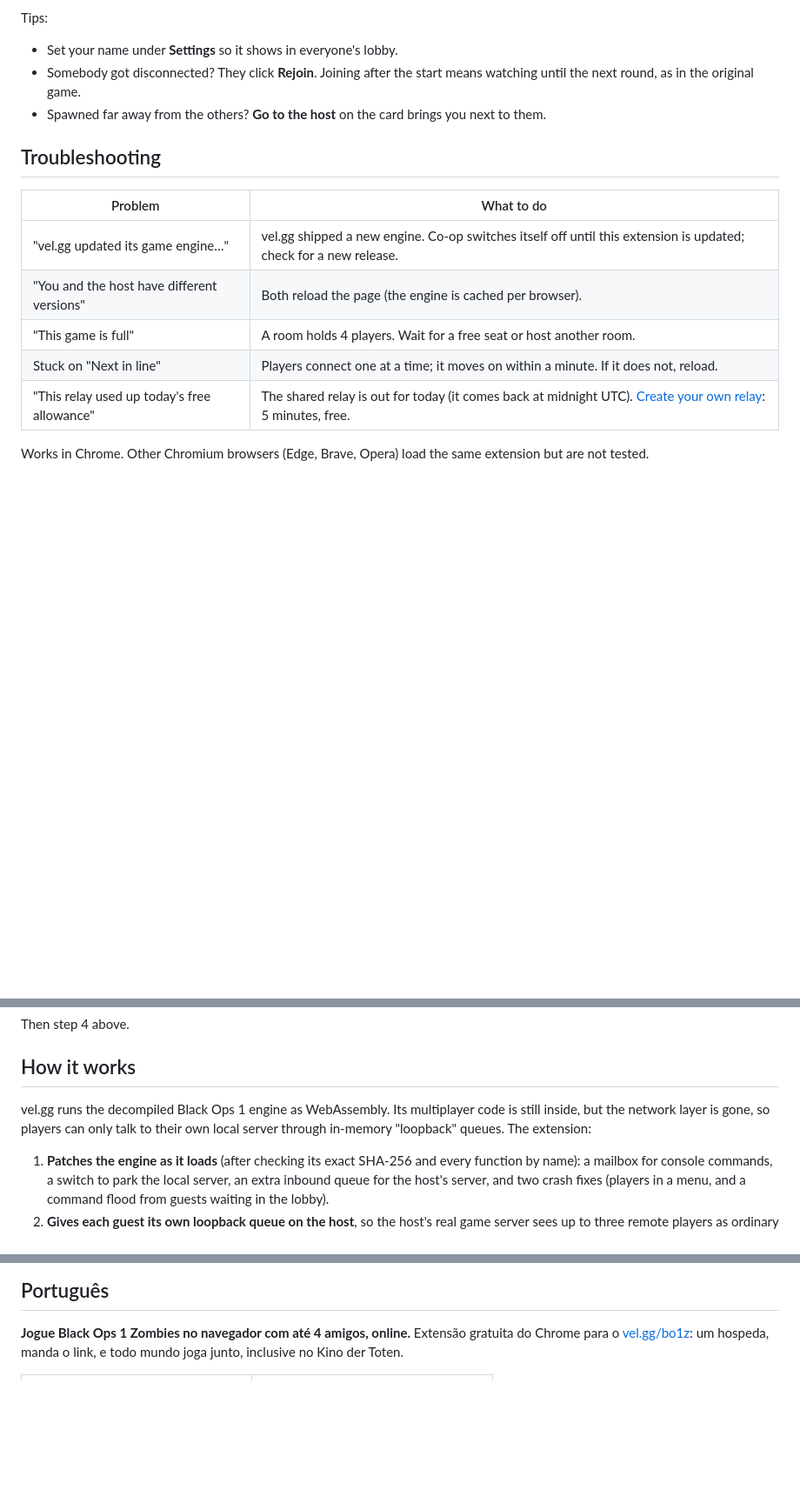
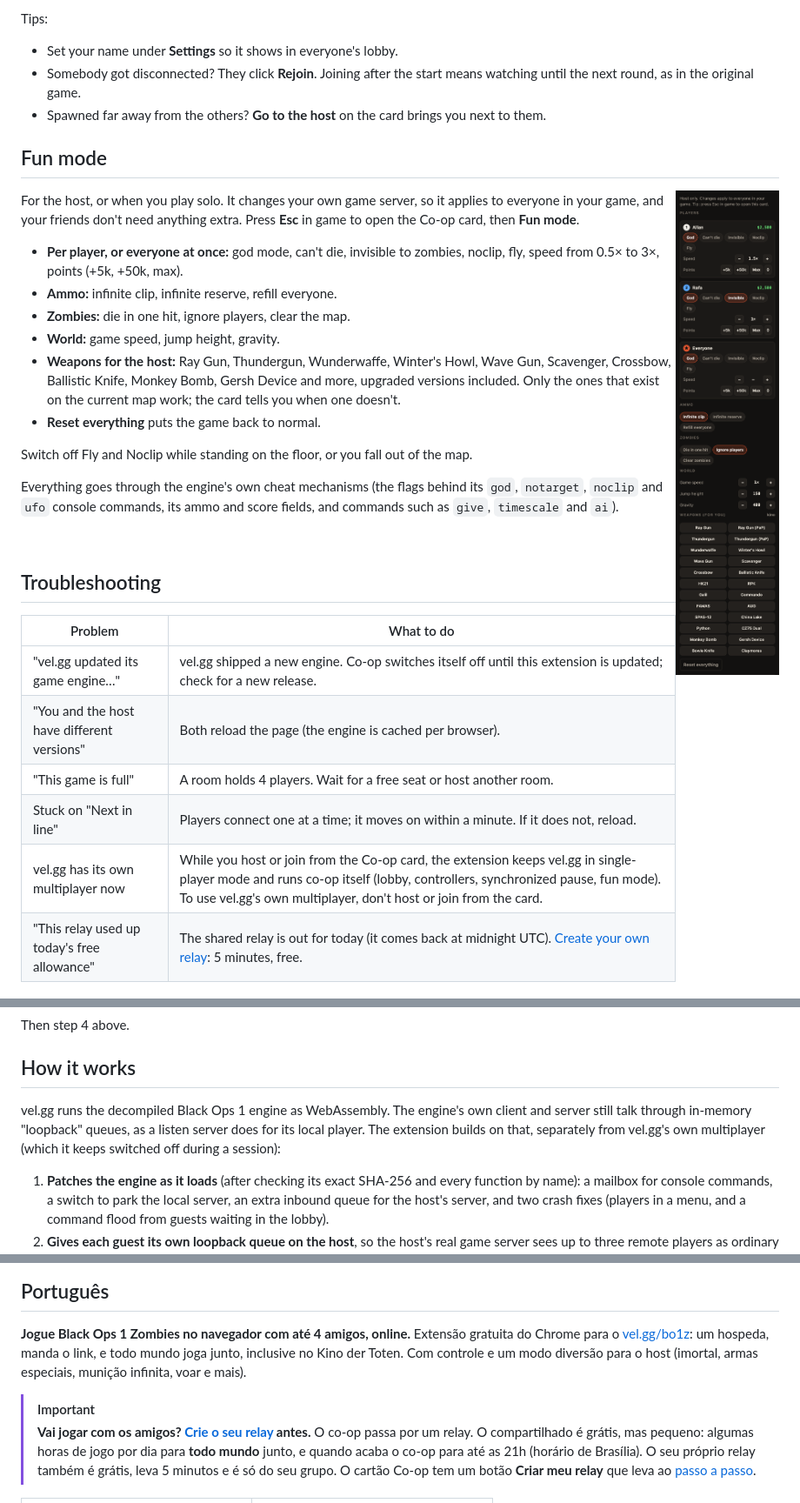
Before and after one commit to AllanLotta/bo1-zombies-coop, a Markdown page: README.md, 3 parts joined by grey strips. Shown: that part at 87% size. Rendered like a GitHub page; pictures changed too: docs/images/fun-mode.png (added); blank space fills up the shorter version.

```diff
--- a/README.md
+++ b/README.md
@@ -83,6 +92,30 @@ Tips:
   as in the original game.
 - Spawned far away from the others? **Go to the host** on the card brings you next to them.
 
+## Fun mode
+
+<img src="docs/images/fun-mode.png" width="300" align="right" alt="The fun mode panel on the Co-op card">
+
+For the host, or when you play solo. It changes your own game server, so it applies to everyone in your game, and
+your friends don't need anything extra. Press **Esc** in game to open the Co-op card, then **Fun mode**.
+
+- **Per player, or everyone at once:** god mode, can't die, invisible to zombies, noclip, fly, speed from 0.5× to
+  3×, points (+5k, +50k, max).
+- **Ammo:** infinite clip, infinite reserve, refill everyone.
+- **Zombies:** die in one hit, ignore players, clear the map.
+- **World:** game speed, jump height, gravity.
+- **Weapons for the host:** Ray Gun, Thundergun, Wunderwaffe, Winter's Howl, Wave Gun, Scavenger, Crossbow,
+  Ballistic Knife, Monkey Bomb, Gersh Device and more, upgraded versions included. Only the ones that exist on the
+  current map work; the card tells you when one doesn't.
+- **Reset everything** puts the game back to normal.
+
+Switch off Fly and Noclip while standing on the floor, or you fall out of the map.
+
+Everything goes through the engine's own cheat mechanisms (the flags behind its `god`, `notarget`, `noclip` and
+`ufo` console commands, its ammo and score fields, and commands such as `give`, `timescale` and `ai`).
+
+<br clear="right">
+
 ## Troubleshooting
 
 | Problem | What to do |
@@ -91,6 +124,7 @@ Tips:
 | "You and the host have different versions" | Both reload the page (the engine is cached per browser). |
 | "This game is full" | A room holds 4 players. Wait for a free seat or host another room. |
 | Stuck on "Next in line" | Players connect one at a time; it moves on within a minute. If it does not, reload. |
+| vel.gg has its own multiplayer now | While you host or join from the Co-op card, the extension keeps vel.gg in single-player mode and runs co-op itself (lobby, controllers, synchronized pause, fun mode). To use vel.gg's own multiplayer, don't host or join from the card. |
 | "This relay used up today's free allowance" | The shared relay is out for today (it comes back at midnight UTC). [Create your own relay](#run-your-own-relay-recommended-for-your-group): 5 minutes, free. |
 
 Works in Chrome. Other Chromium browsers (Edge, Brave, Opera) load the same extension but are not tested.
@@ -129,8 +163,9 @@ Then step 4 above.
 
 ## How it works
 
-vel.gg runs the decompiled Black Ops 1 engine as WebAssembly. Its multiplayer code is still inside, but the network
-layer is gone, so players can only talk to their own local server through in-memory "loopback" queues. The extension:
+vel.gg runs the decompiled Black Ops 1 engine as WebAssembly. The engine's own client and server still talk through
+in-memory "loopback" queues, as a listen server does for its local player. The extension builds on that, separately
+from vel.gg's own multiplayer (which it keeps switched off during a session):
 
 1. **Patches the engine as it loads** (after checking its exact SHA-256 and every function by name): a mailbox for
    console commands, a switch to park the local server, an extra inbound queue for the host's server, and two
@@ -183,6 +219,13 @@ Not affiliated with Activision or Treyarch. Call of Duty and Black Ops are trade
 
 **Jogue Black Ops 1 Zombies no navegador com até 4 amigos, online.** Extensão gratuita do Chrome para o
 [vel.gg/bo1z](https://vel.gg/bo1z/): um hospeda, manda o link, e todo mundo joga junto, inclusive no Kino der Toten.
+Com controle e um modo diversão para o host (imortal, armas especiais, munição infinita, voar e mais).
+
+> [!IMPORTANT]
+> **Vai jogar com os amigos? [Crie o seu relay](#relay-próprio-recomendado-para-o-seu-grupo) antes.** O co-op passa
+> por um relay. O compartilhado é grátis, mas pequeno: algumas horas de jogo por dia para **todo mundo** junto, e quando
+> acaba o co-op para até as 21h (horário de Brasília). O seu próprio relay também é grátis, leva 5 minutos e é só do
+> seu grupo. O cartão Co-op tem um botão **Criar meu relay** que leva ao [passo a passo](https://allanlotta.github.io/bo1-zombies-coop/?lang=pt#relay).
 
 <table>
 <tr>
```
Also changed, not shown: other parts of README.md (+37 -1 lines), docs/images/fun-mode-pt.png (added), 11 other files.
